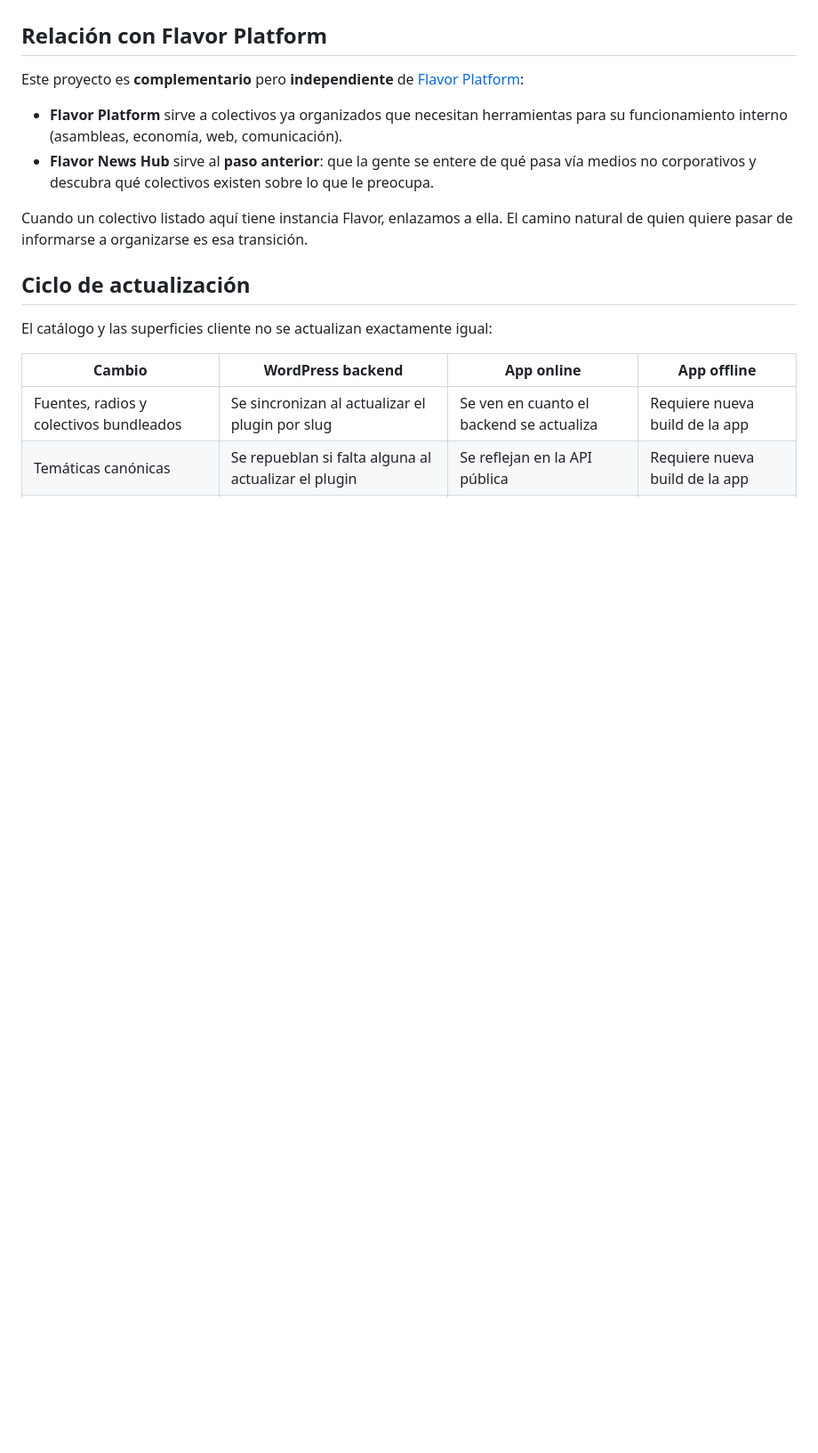
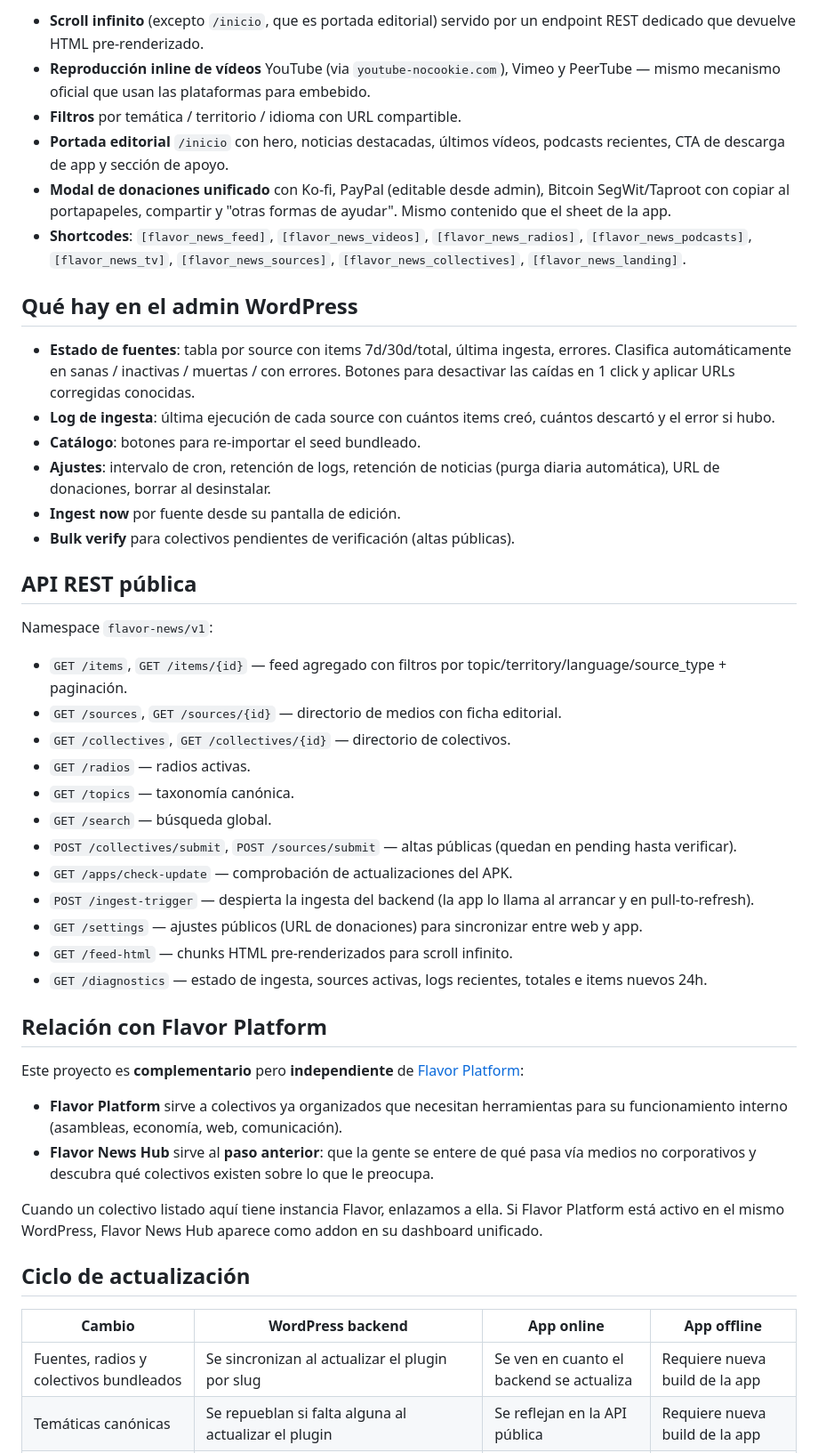
Before and after one commit to JosuIru/flavor-news-hub, a Markdown page: README.md, the part around one of its changes. Shown at 89% size. Rendered like a GitHub page; blank space fills up the shorter version.

```diff
--- a/README.md
+++ b/README.md
@@ -30,3 +70,35 @@ No hay cuentas de usuario, ni algoritmo de recomendación, ni IA, ni analítica,
+- **Scroll infinito** (excepto `/inicio`, que es portada editorial) servido por un endpoint REST dedicado que devuelve HTML pre-renderizado.
+- **Reproducción inline de vídeos** YouTube (via `youtube-nocookie.com`), Vimeo y PeerTube — mismo mecanismo oficial que usan las plataformas para embebido.
+- **Filtros** por temática / territorio / idioma con URL compartible.
+- **Portada editorial** `/inicio` con hero, noticias destacadas, últimos vídeos, podcasts recientes, CTA de descarga de app y sección de apoyo.
+- **Modal de donaciones unificado** con Ko-fi, PayPal (editable desde admin), Bitcoin SegWit/Taproot con copiar al portapapeles, compartir y "otras formas de ayudar". Mismo contenido que el sheet de la app.
+- **Shortcodes**: `[flavor_news_feed]`, `[flavor_news_videos]`, `[flavor_news_radios]`, `[flavor_news_podcasts]`, `[flavor_news_tv]`, `[flavor_news_sources]`, `[flavor_news_collectives]`, `[flavor_news_landing]`.
+
+## Qué hay en el admin WordPress
+
+- **Estado de fuentes**: tabla por source con items 7d/30d/total, última ingesta, errores. Clasifica automáticamente en sanas / inactivas / muertas / con errores. Botones para desactivar las caídas en 1 click y aplicar URLs corregidas conocidas.
+- **Log de ingesta**: última ejecución de cada source con cuántos items creó, cuántos descartó y el error si hubo.
+- **Catálogo**: botones para re-importar el seed bundleado.
+- **Ajustes**: intervalo de cron, retención de logs, retención de noticias (purga diaria automática), URL de donaciones, borrar al desinstalar.
+- **Ingest now** por fuente desde su pantalla de edición.
+- **Bulk verify** para colectivos pendientes de verificación (altas públicas).
+
+## API REST pública
+
+Namespace `flavor-news/v1`:
+
+- `GET /items`, `GET /items/{id}` — feed agregado con filtros por topic/territory/language/source_type + paginación.
+- `GET /sources`, `GET /sources/{id}` — directorio de medios con ficha editorial.
+- `GET /collectives`, `GET /collectives/{id}` — directorio de colectivos.
+- `GET /radios` — radios activas.
+- `GET /topics` — taxonomía canónica.
+- `GET /search` — búsqueda global.
+- `POST /collectives/submit`, `POST /sources/submit` — altas públicas (quedan en pending hasta verificar).
+- `GET /apps/check-update` — comprobación de actualizaciones del APK.
+- `POST /ingest-trigger` — despierta la ingesta del backend (la app lo llama al arrancar y en pull-to-refresh).
+- `GET /settings` — ajustes públicos (URL de donaciones) para sincronizar entre web y app.
+- `GET /feed-html` — chunks HTML pre-renderizados para scroll infinito.
+- `GET /diagnostics` — estado de ingesta, sources activas, logs recientes, totales e items nuevos 24h.
 
 ## Relación con Flavor Platform
 
@@ -35,11 +107,9 @@ Este proyecto es **complementario** pero **independiente** de [Flavor Platform](
 - **Flavor Platform** sirve a colectivos ya organizados que necesitan herramientas para su funcionamiento interno (asambleas, economía, web, comunicación).
 - **Flavor News Hub** sirve al **paso anterior**: que la gente se entere de qué pasa vía medios no corporativos y descubra qué colectivos existen sobre lo que le preocupa.
 
-Cuando un colectivo listado aquí tiene instancia Flavor, enlazamos a ella. El camino natural de quien quiere pasar de informarse a organizarse es esa transición.
+Cuando un colectivo listado aquí tiene instancia Flavor, enlazamos a ella. Si Flavor Platform está activo en el mismo WordPress, Flavor News Hub aparece como addon en su dashboard unificado.
 
 ## Ciclo de actualización
-
-El catálogo y las superficies cliente no se actualizan exactamente igual:
 
 | Cambio | WordPress backend | App online | App offline |
 |--------|-------------------|------------|-------------|
```
Also changed, not shown: other parts of README.md (+92 -47 lines).
